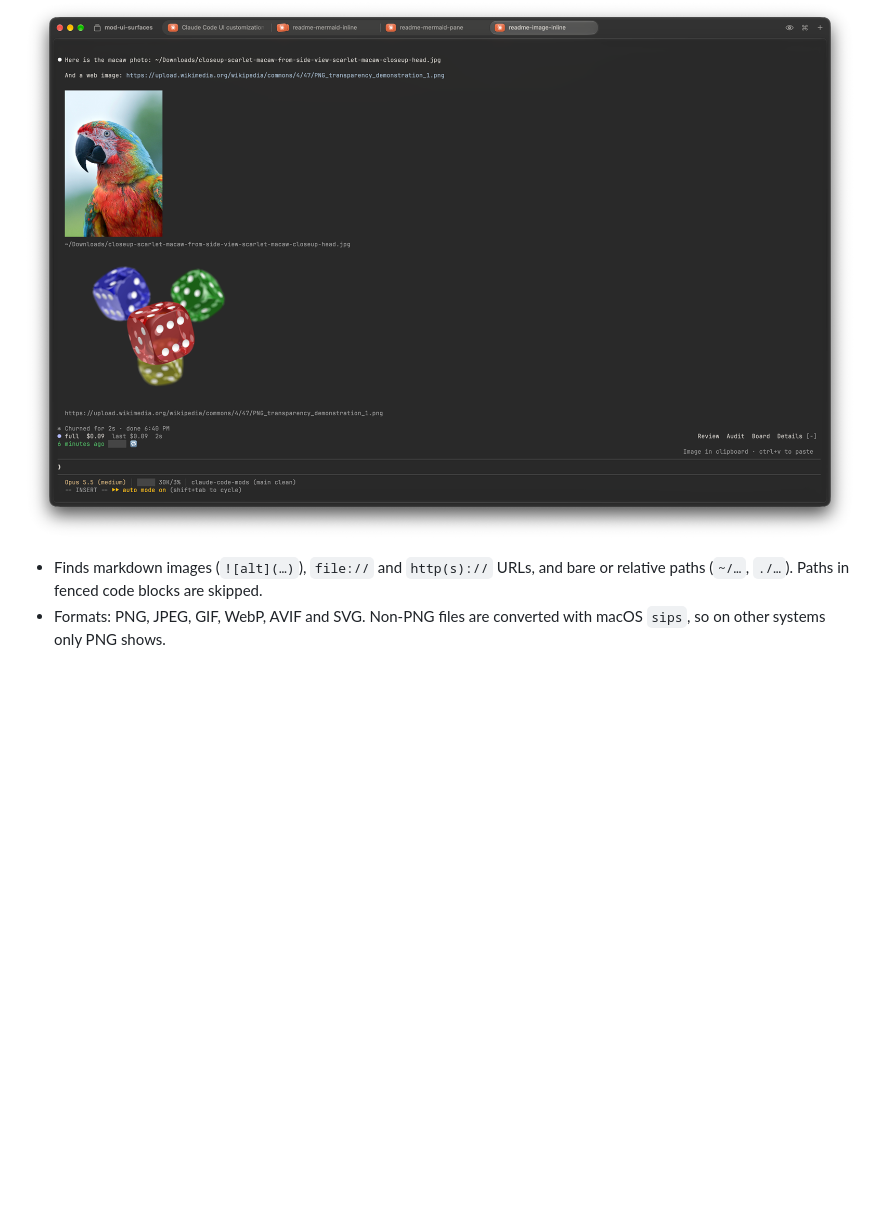
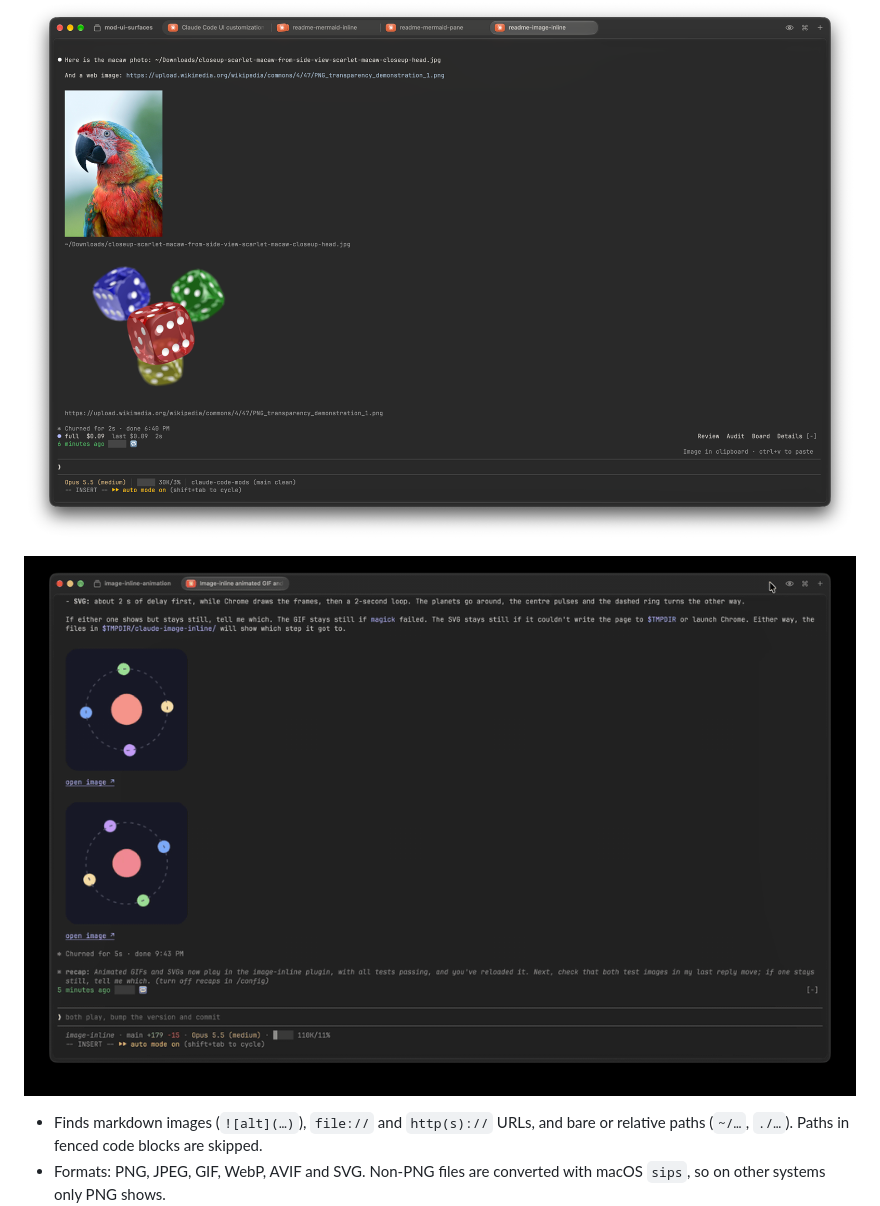
Before and after one commit to crierr/crierr-cc, a Markdown page: mods/image-inline/README.md, the part around the change. GitHub-like rendering; pictures changed too: docs/screenshots/image-inline-animation.gif (added); blank space fills up the shorter version.

Commit message:
docs(image-inline): animated GIF and SVG playing, in the README

```diff
--- a/mods/image-inline/README.md
+++ b/mods/image-inline/README.md
@@ -33,6 +33,8 @@ Without it, images show only when a reply happens to name one.
 
 ![image-inline: a local JPEG and a web PNG drawn under the reply](../../docs/screenshots/image-inline.png)
 
+![image-inline: an animated SVG and an animated GIF playing under the reply](../../docs/screenshots/image-inline-animation.gif)
+
 - Finds markdown images (`![alt](…)`), `file://` and `http(s)://` URLs, and bare or relative paths (`~/…`, `./…`). Paths in fenced code blocks are skipped.
 - Formats: PNG, JPEG, GIF, WebP, AVIF and SVG. Non-PNG files are converted with macOS `sips`, so on other systems only PNG shows.
 - Animated GIFs play, at their own frame delays. Animated SVGs (SMIL `<animate…>`/`<set>` or CSS `@keyframes`) play too: one headless Chrome run draws up to 60 frames of the loop (its longest duration, 2 s when unknown, 10 s at most). The SVG's own scripts and network loads are blocked while it is drawn.
```
